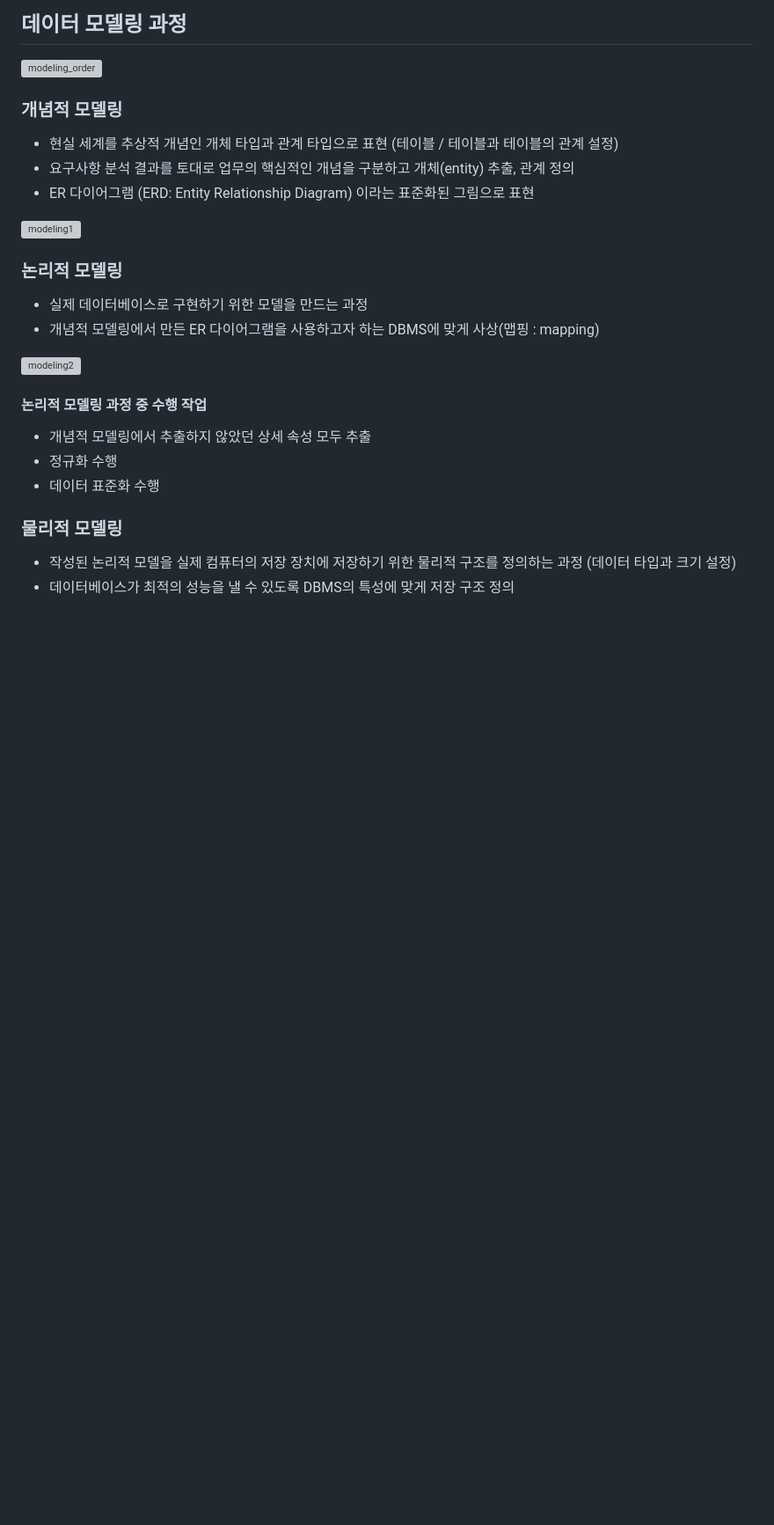
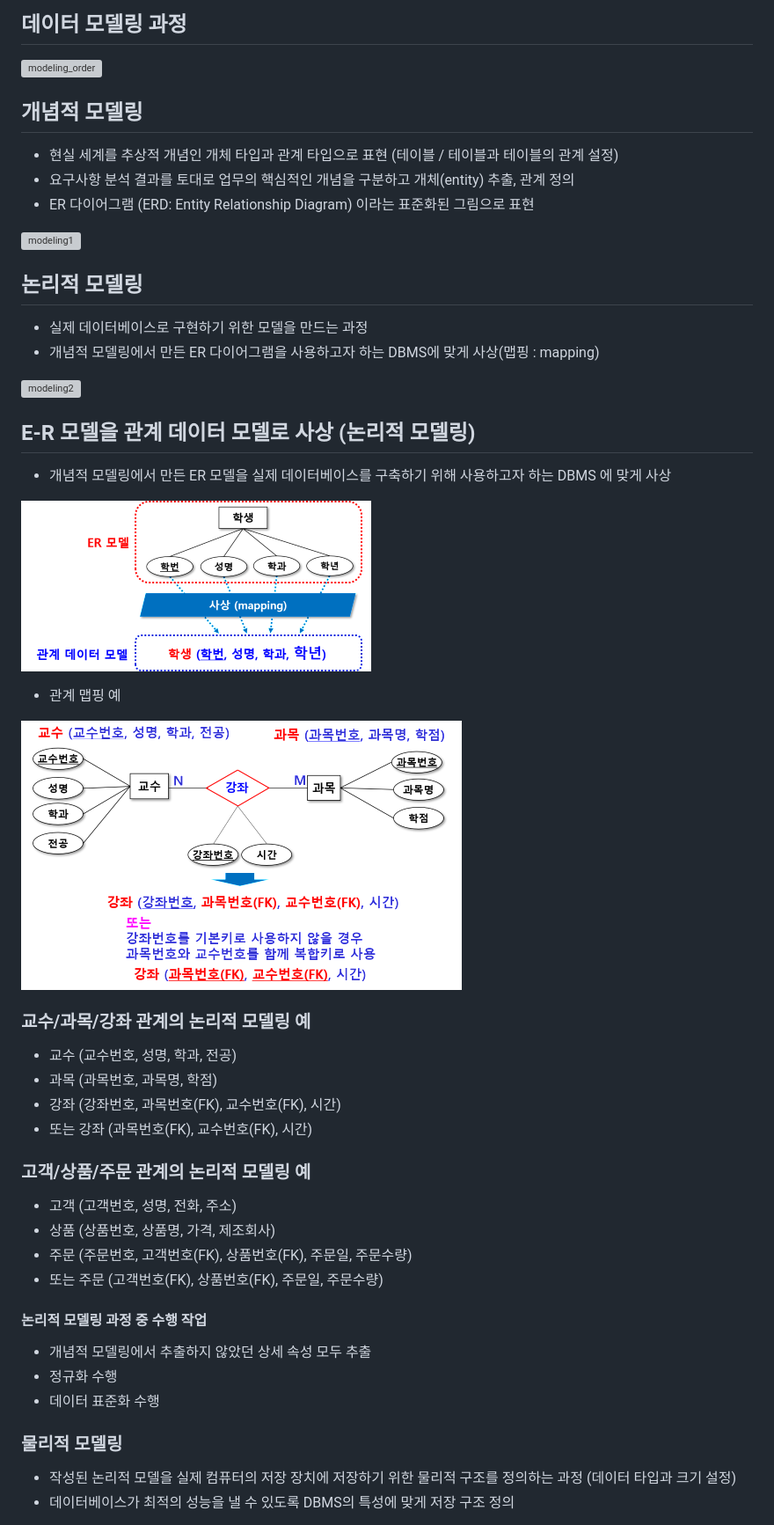
Before and after one commit to apej88/TIL, a Markdown page: Database/data_modeling.md, the part around the change printed below. Shown: that part at 88% size. Rendered like a GitHub page; pictures changed too: Database/image/logic_modeling.png (added), Database/image/logic_modeling_ex.png (added); blank space fills up the shorter version; grey boxes are pictures that could not be loaded.

Commit message:
database-modeling

```diff
--- a/Database/data_modeling.md
+++ b/Database/data_modeling.md
@@ -25,18 +25,40 @@
 
 ![modeling_order](image/modeling_order.png)
 
-### 개념적 모델링
+## 개념적 모델링
 - 현실 세계를 추상적 개념인 개체 타입과 관계 타입으로 표현 (테이블 / 테이블과 테이블의 관계 설정)
 - 요구사항 분석 결과를 토대로 업무의 핵심적인 개념을 구분하고 개체(entity) 추출, 관계 정의
 - ER 다이어그램 (ERD: Entity Relationship Diagram) 이라는 표준화된 그림으로 표현
 
 ![modeling1](image/modeling1.png)
 
-### 논리적 모델링
+## 논리적 모델링
 - 실제 데이터베이스로 구현하기 위한 모델을 만드는 과정
 - 개념적 모델링에서 만든 ER 다이어그램을 사용하고자 하는 DBMS에 맞게 사상(맵핑 : mapping)
 
 ![modeling2](image/modeling2.png)
+
+## E-R 모델을 관계 데이터 모델로 사상 (논리적 모델링)
+- 개념적 모델링에서 만든 ER 모델을 실제 데이터베이스를 구축하기 위해 사용하고자 하는 DBMS 에 맞게 사상
+
+![logic_modeling](image/logic_modeling.png)
+
+- 관계 맵핑 예
+
+![logic_modeling_ex](image/logic_modeling_ex.png)
+
+### 교수/과목/강좌 관계의 논리적 모델링 예
+- 교수 (교수번호, 성명, 학과, 전공)
+- 과목 (과목번호, 과목명, 학점)
+- 강좌 (강좌번호, 과목번호(FK), 교수번호(FK), 시간)
+- 또는 강좌 (과목번호(FK), 교수번호(FK), 시간)
+
+### 고객/상품/주문 관계의 논리적 모델링 예
+- 고객 (고객번호, 성명, 전화, 주소)
+- 상품 (상품번호, 상품명, 가격, 제조회사)
+- 주문 (주문번호, 고객번호(FK), 상품번호(FK), 주문일, 주문수량)
+- 또는 주문 (고객번호(FK), 상품번호(FK), 주문일, 주문수량)
+
 
 #### 논리적 모델링 과정 중 수행 작업
 - 개념적 모델링에서 추출하지 않았던 상세 속성 모두 추출
```
Also changed, not shown: other parts of Database/data_modeling.md (+7 -0 lines), Database/image/modeling.png (added), Database/image/physic_modeling.png (added).
